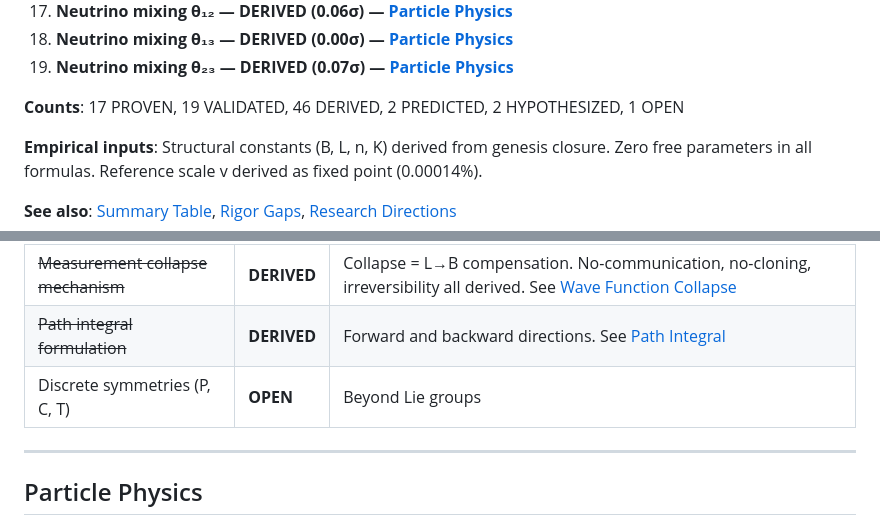
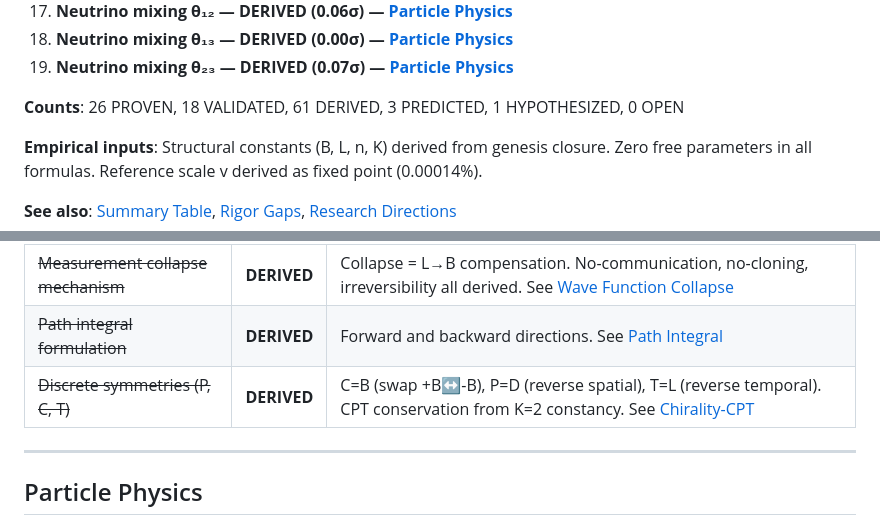
Before and after one commit to Experiential-Reality/theory, a Markdown page: docs/meta/proof-status.md, 2 parts joined by grey strips. GitHub-like rendering.

```diff
--- a/docs/meta/proof-status.md
+++ b/docs/meta/proof-status.md
@@ -76,7 +76,7 @@ Status labels exist on two orthogonal axes that can be composed.
 18. **Neutrino mixing θ₁₃ — DERIVED (0.00σ) — [Particle Physics](#neutrino-mixing-angles-pmns)**
 19. **Neutrino mixing θ₂₃ — DERIVED (0.07σ) — [Particle Physics](#neutrino-mixing-angles-pmns)**
 
-**Counts**: 17 PROVEN, 19 VALIDATED, 46 DERIVED, 2 PREDICTED, 2 HYPOTHESIZED, 1 OPEN
+**Counts**: 26 PROVEN, 18 VALIDATED, 61 DERIVED, 3 PREDICTED, 1 HYPOTHESIZED, 0 OPEN
 
 **Empirical inputs**: Structural constants (B, L, n, K) derived from genesis closure. Zero free parameters in all formulas. Reference scale v derived as fixed point (0.00014%).
 
@@ -191,7 +191,7 @@ Both touch the same problem → solution emerges
 | ~~Black hole entropy~~ | **DERIVED** | S = K × L = A/(4ℓ_P²). Same formula as entanglement. See [Black Hole Entropy](../mathematics/quantum/black-hole-entropy.md) |
 | ~~Measurement collapse mechanism~~ | **DERIVED** | Collapse = L→B compensation. No-communication, no-cloning, irreversibility all derived. See [Wave Function Collapse](../mathematics/quantum/wave-function-collapse.md) |
 | ~~Path integral formulation~~ | **DERIVED** | Forward and backward directions. See [Path Integral](../mathematics/quantum/path-integral.md) |
-| Discrete symmetries (P, C, T) | **OPEN** | Beyond Lie groups |
+| ~~Discrete symmetries (P, C, T)~~ | **DERIVED** | C=B (swap +B↔-B), P=D (reverse spatial), T=L (reverse temporal). CPT conservation from K=2 constancy. See [Chirality-CPT](../mathematics/quantum/chirality-cpt.md) |
 
 ---
 
```
Also changed, not shown: other parts of docs/meta/proof-status.md (+18 -23 lines), 2 other files.
